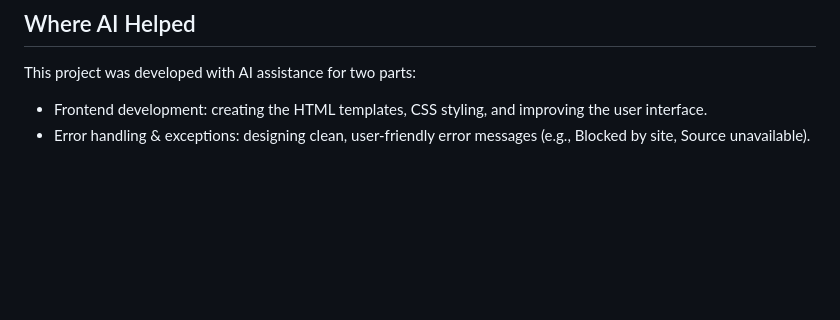
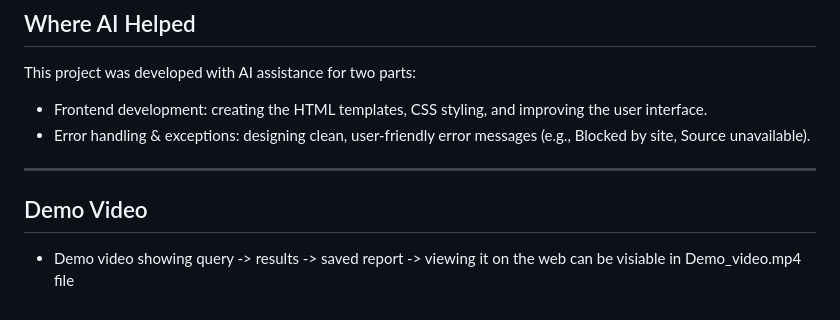
Before and after one commit to Jayanth026/AI_Research_Agent, a Markdown page: README.md, the part around the change. GitHub-like rendering; blank space fills up the shorter version.

```diff
--- a/README.md
+++ b/README.md
@@ -90,3 +90,8 @@ Then open: [http://localhost:8000](http://localhost:8000)
 This project was developed with AI assistance for two parts:
 - Frontend development: creating the HTML templates, CSS styling, and improving the user interface.
 - Error handling & exceptions: designing clean, user-friendly error messages (e.g., Blocked by site, Source unavailable).
+
+---
+
+## Demo Video
+- Demo video showing query -> results -> saved report -> viewing it on the web can be visiable in Demo_video.mp4 file
```
